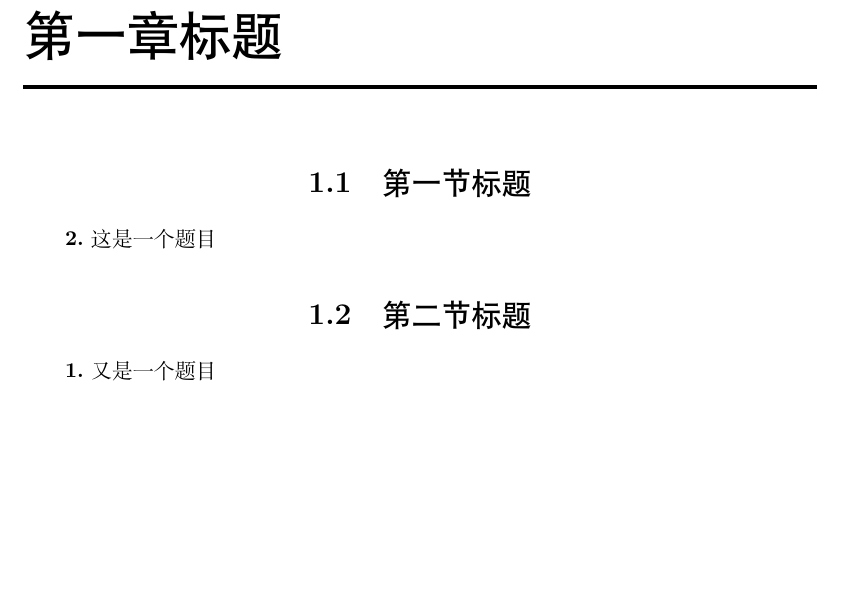
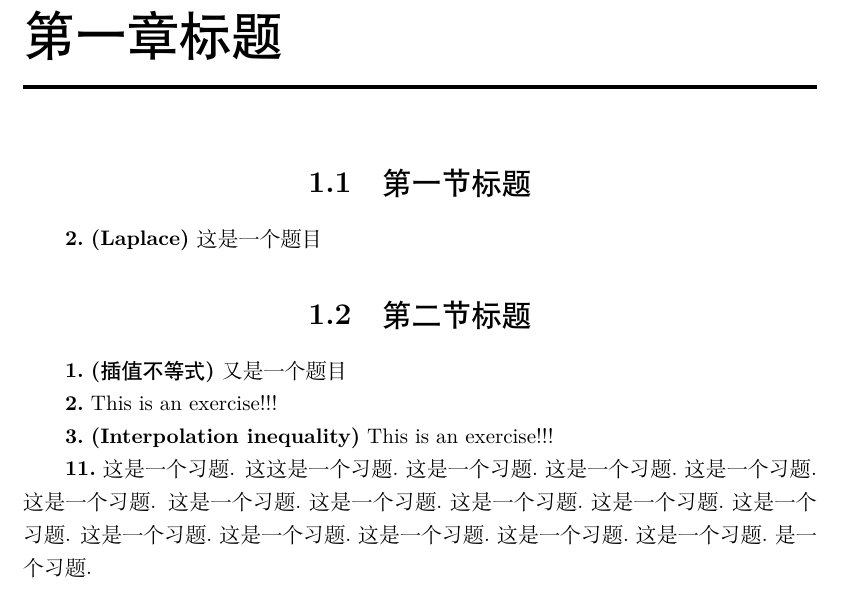
Before and after one commit to SwitWu/MathExercise, a LaTeX document (main.tex, which reads mathexercise.cls): part of the page, cut so that both start at the same text, the shorter picture padded with empty space. Compiled offline with XeLaTeX.

Commit message:
refine the exercise environment to have two optional arguments

```diff
--- a/main.tex
+++ b/main.tex
@@ -10,14 +10,28 @@
 
 
 \section{第一节标题}
-\begin{exercise}[2]
+\begin{exercise}[2](Laplace)
     这是一个题目
 \end{exercise}
 
 
 \section{第二节标题}
 
-\begin{exercise}
+\begin{exercise}(插值不等式)
     又是一个题目
 \end{exercise}
+
+\begin{exercise}
+    This is an exercise!!!
+\end{exercise}
+
+\begin{exercise}(Interpolation inequality)
+    This is an exercise!!!
+\end{exercise}
+
+\begin{exercise}[11]
+    这是一个习题. 这这是一个习题.这是一个习题.这是一个习题.这是一个习题.这是一个习题.
+    这是一个习题.这是一个习题.这是一个习题.这是一个习题.这是一个习题.
+    这是一个习题.这是一个习题.这是一个习题.这是一个习题.这是一个习题.是一个习题.
+\end{exercise}
 \end{document}
--- a/mathexercise.cls
+++ b/mathexercise.cls
@@ -150,13 +150,15 @@ aftertitle = \par\bigskip\nointerlineskip\rule{\linewidth}{2bp}\par
 % \newenvironment{exercise}[1]%
 %                {\refstepcounter{exercounter}\par\textbf{\theexercounter.}}%
 % 			   {\par\ignorespacesafterend}
-\NewDocumentEnvironment{exercise}{o +b}
+\NewDocumentEnvironment{exercise}{o d() +b}
   {%
     \IfNoValueTF{#1}
       {\stepcounter{exercounter}}
       {\setcounter{exercounter}{#1}}
-    \par\textbf{\theexercounter.}%
-    #2
+    \par\textbf{\theexercounter.}\hspace{.333em}%
+	\IfNoValueTF{#2}
+	  {#3}
+	  {\textbf{(#2)}\hspace{.333em}#3}
   }
   {\ignorespacesafterend}
 
```
